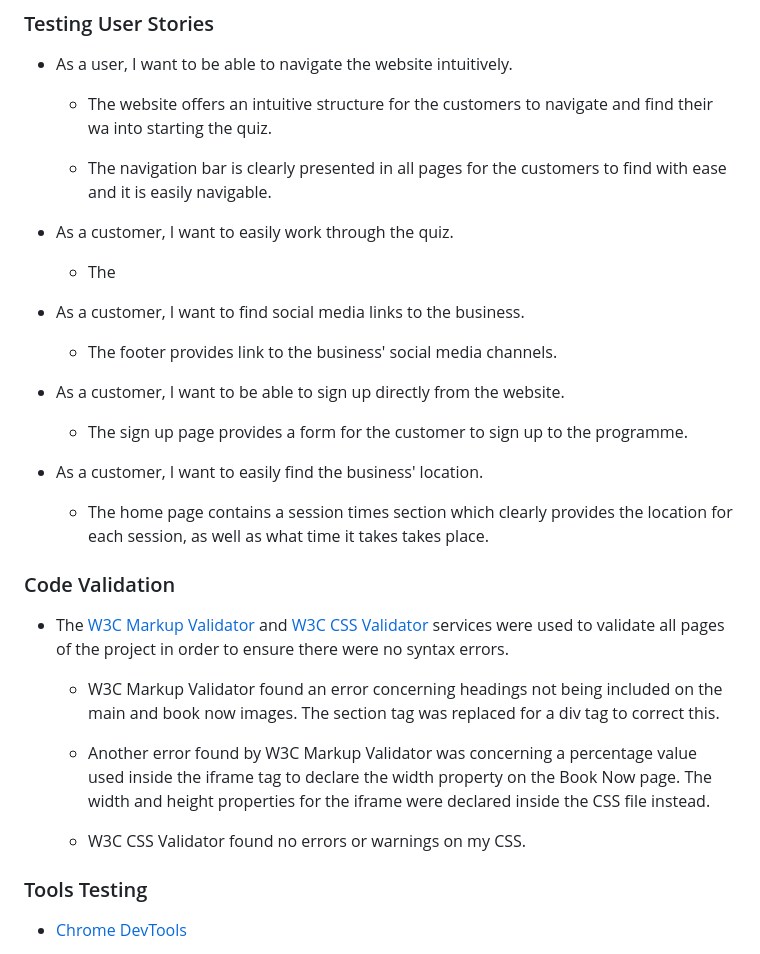
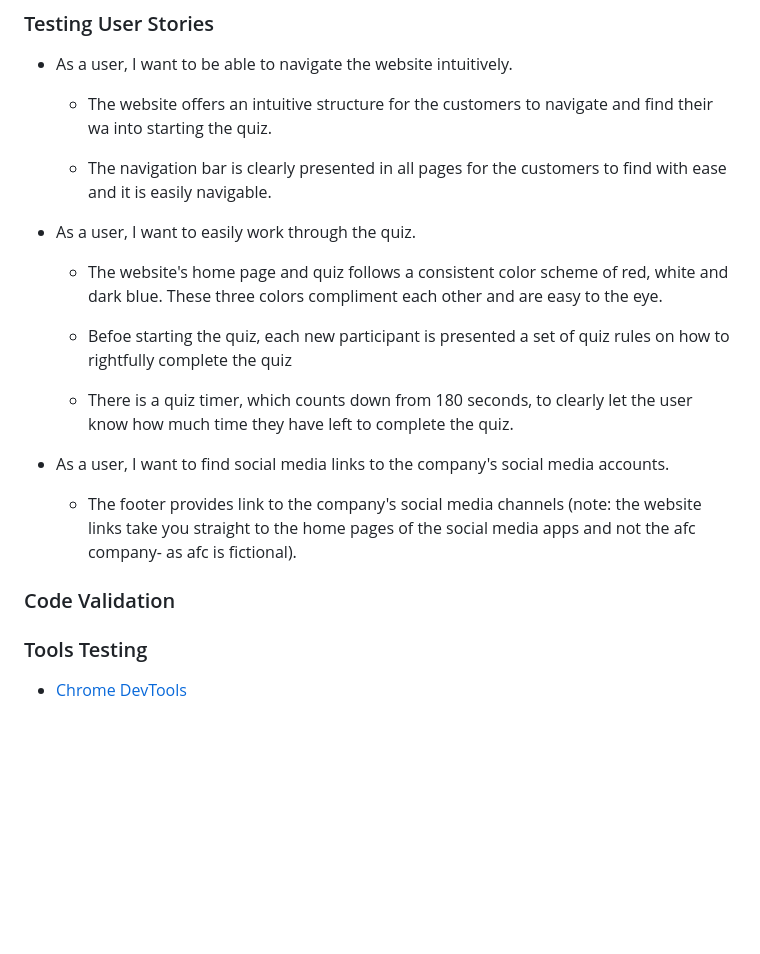
Before and after one commit to AkshayJay29/quiz, a Markdown page: README.md, the part around the change. GitHub-like rendering; blank space fills up the shorter version.

```diff
--- a/README.md
+++ b/README.md
@@ -173,33 +173,21 @@ The main font used in the site is Lato, with Sans Serif as the fallback font in
 
     - The navigation bar is clearly presented in all pages for the customers to find with ease and it is easily navigable.
 
+* As a user, I want to easily work through the quiz.
 
-* As a customer, I want to easily work through the quiz.
+    - The website's home page and quiz follows a consistent color scheme of red, white and dark blue. These three colors compliment each other and are easy to the eye.
 
-    - The
+    - Befoe starting the quiz, each new participant is presented a set of quiz rules on how to rightfully complete the quiz
 
-* As a customer, I want to find social media links to the business.
+    - There is a quiz timer, which counts down from 180 seconds, to clearly let the user know how much time they have left to complete the quiz.
 
-    - The footer provides link to the business' social media channels.
+* As a user, I want to find social media links to the company's social media accounts.
 
-* As a customer, I want to be able to sign up directly from the website.
-
-    - The sign up page provides a form for the customer to sign up to the programme.
-
-* As a customer, I want to easily find the business' location.
-
-    - The home page contains a session times section which clearly provides the location for each session, as well as what time it takes takes place.
+    - The footer provides link to the company's social media channels (note: the website links take you straight to the home pages of the social media apps and not the afc company- as afc is fictional).
 
 
 ### Code Validation
 
-* The [W3C Markup Validator](https://validator.w3.org/) and [W3C CSS Validator](https://jigsaw.w3.org/css-validator/) services were used to validate all pages of the project in order to ensure there were no syntax errors.
-
-    - W3C Markup Validator found an error concerning headings not being included on the main and book now images. The section tag was replaced for a div tag to correct this.
-
-    - Another error found by W3C Markup Validator was concerning a percentage value used inside the iframe tag to declare the width property on the Book Now page. The width and height properties for the iframe were declared inside the CSS file instead.
-
-    -  W3C CSS Validator found no errors or warnings on my CSS.
 
 ### Tools Testing
 
```
